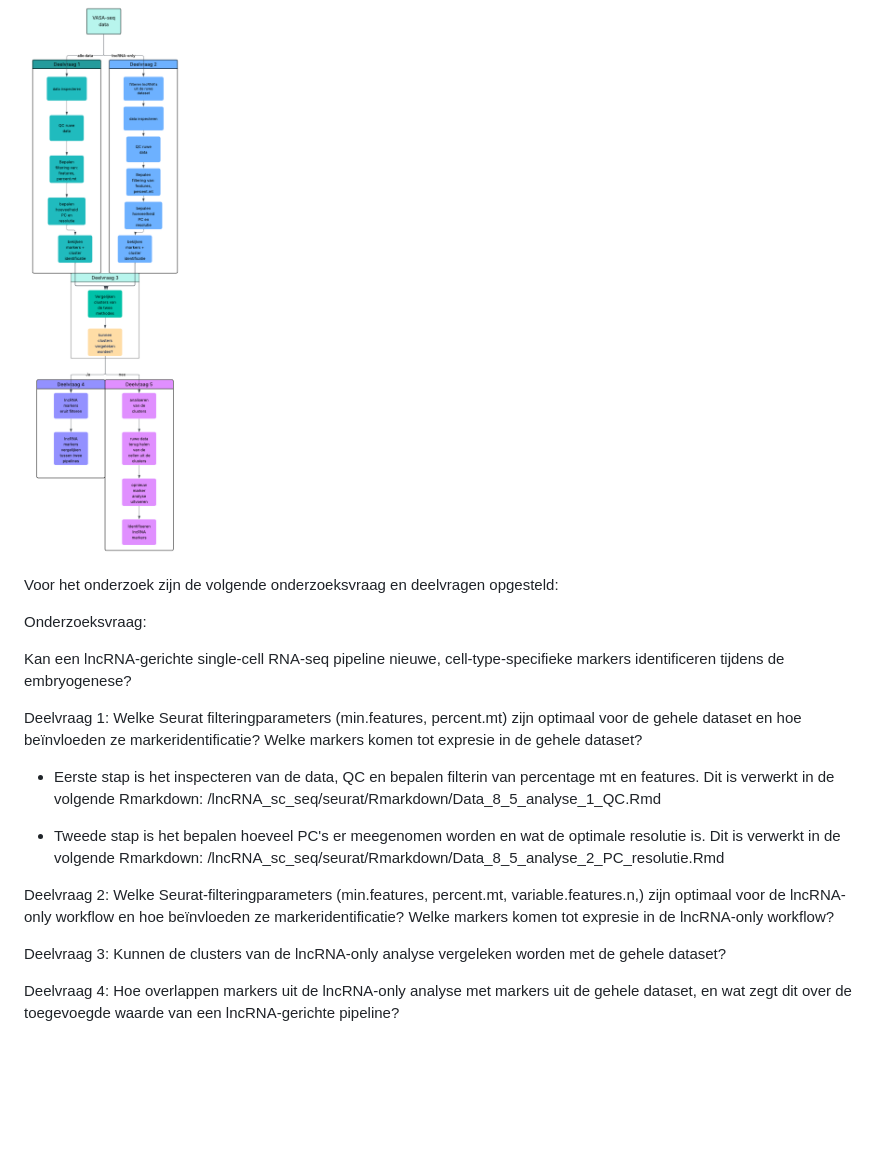
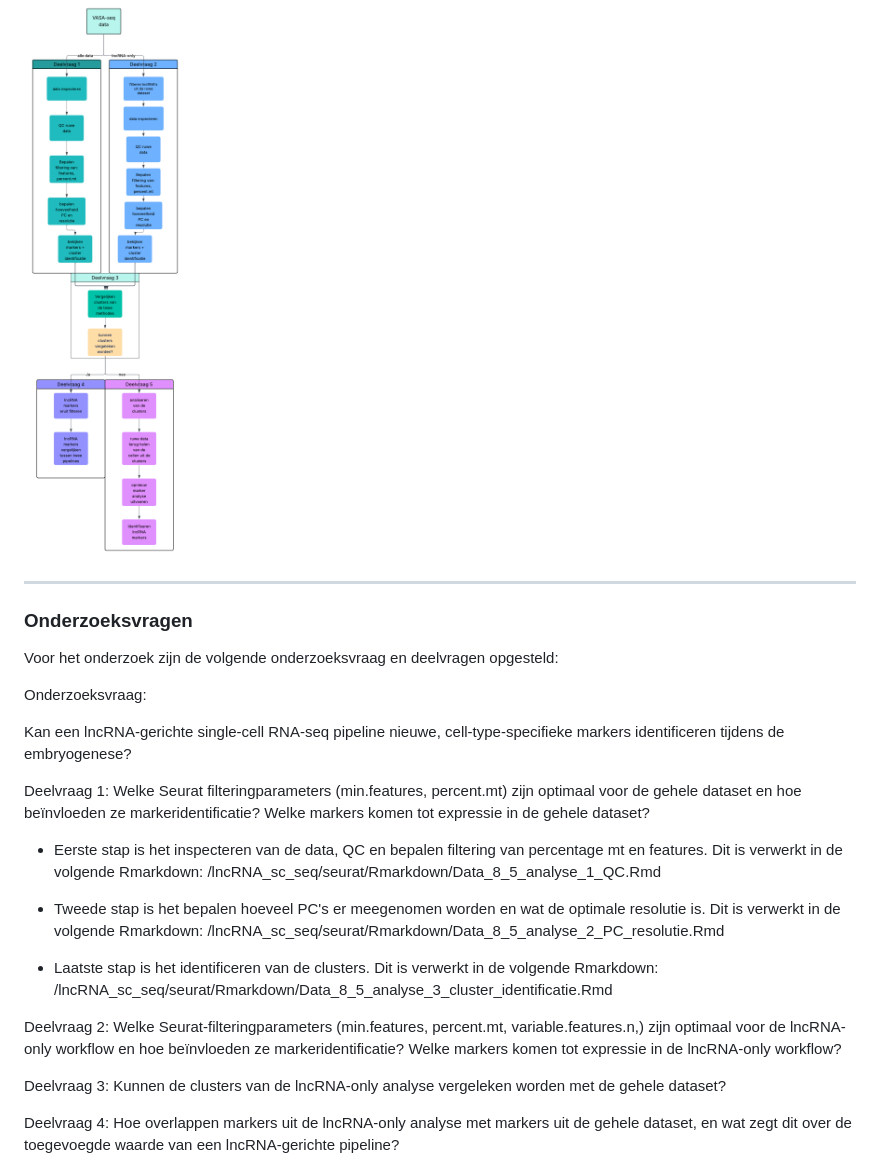
Before and after one commit to ProjecticumDlerpDs/lncRNA_sc_seq, a Markdown page: README.md, the part around the change printed below. GitHub-like rendering; blank space fills up the shorter version.

```diff
--- a/README.md
+++ b/README.md
@@ -38,6 +51,9 @@ Als workflow wordt het volgende flowschema aangehouden:
 
 ![afbeelding 1: workflow schema voor het beantwoorden van de deelvragen](afbeeldingen/workflow_schema.png)
 
+------------------------------------------------------------------------
+
+### Onderzoeksvragen
 
 Voor het onderzoek zijn de volgende onderzoeksvraag en deelvragen opgesteld:
 
@@ -46,14 +62,16 @@ Onderzoeksvraag:
 Kan een lncRNA-gerichte single-cell RNA-seq pipeline nieuwe, cell-type-specifieke markers identificeren tijdens de embryogenese?
 
 Deelvraag 1:
-Welke Seurat filteringparameters (min.features, percent.mt) zijn optimaal voor de gehele dataset en hoe beïnvloeden ze markeridentificatie? Welke markers komen tot expresie in de gehele dataset?
+Welke Seurat filteringparameters (min.features, percent.mt) zijn optimaal voor de gehele dataset en hoe beïnvloeden ze markeridentificatie? Welke markers komen tot expressie in de gehele dataset?
 
-- Eerste stap is het inspecteren van de data, QC en bepalen filterin van percentage mt en features. Dit is verwerkt in de volgende Rmarkdown: /lncRNA_sc_seq/seurat/Rmarkdown/Data_8_5_analyse_1_QC.Rmd
+- Eerste stap is het inspecteren van de data, QC en bepalen filtering van percentage mt en features. Dit is verwerkt in de volgende Rmarkdown: /lncRNA_sc_seq/seurat/Rmarkdown/Data_8_5_analyse_1_QC.Rmd
 
 - Tweede stap is het bepalen hoeveel PC's er meegenomen worden en wat de optimale resolutie is. Dit is verwerkt in de volgende Rmarkdown: /lncRNA_sc_seq/seurat/Rmarkdown/Data_8_5_analyse_2_PC_resolutie.Rmd
 
+- Laatste stap is het identificeren van de clusters. Dit is verwerkt in de volgende Rmarkdown: /lncRNA_sc_seq/seurat/Rmarkdown/Data_8_5_analyse_3_cluster_identificatie.Rmd
+
 Deelvraag 2:
-Welke Seurat‑filteringparameters (min.features, percent.mt, variable.features.n,) zijn optimaal voor de lncRNA-only workflow en hoe beïnvloeden ze markeridentificatie? Welke markers komen tot expresie in de lncRNA-only workflow?
+Welke Seurat‑filteringparameters (min.features, percent.mt, variable.features.n,) zijn optimaal voor de lncRNA-only workflow en hoe beïnvloeden ze markeridentificatie? Welke markers komen tot expressie in de lncRNA-only workflow?
 
 Deelvraag 3:
 Kunnen de clusters van de lncRNA-only analyse vergeleken worden met de gehele dataset?
```
Also changed, not shown: other parts of README.md (+49 -25 lines).
